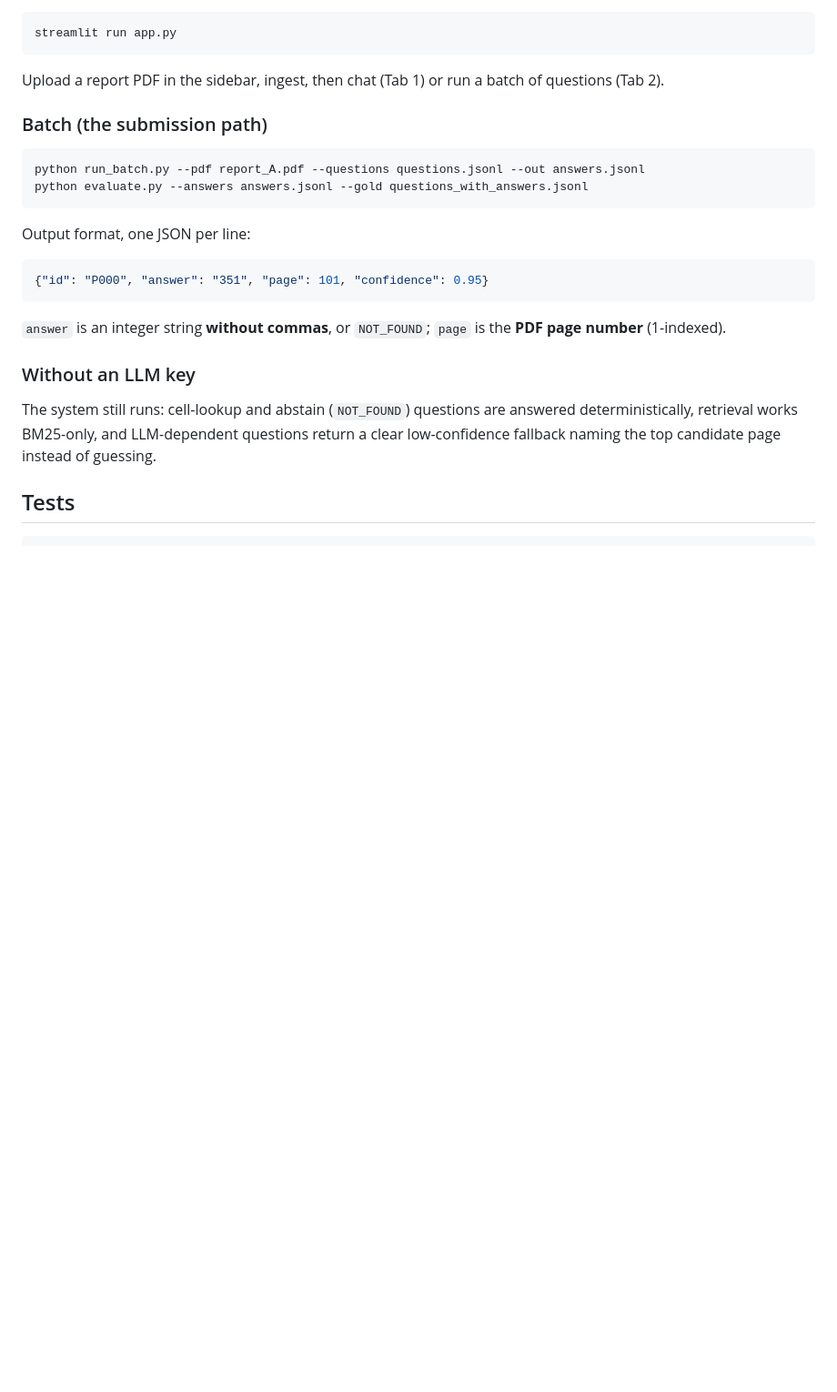
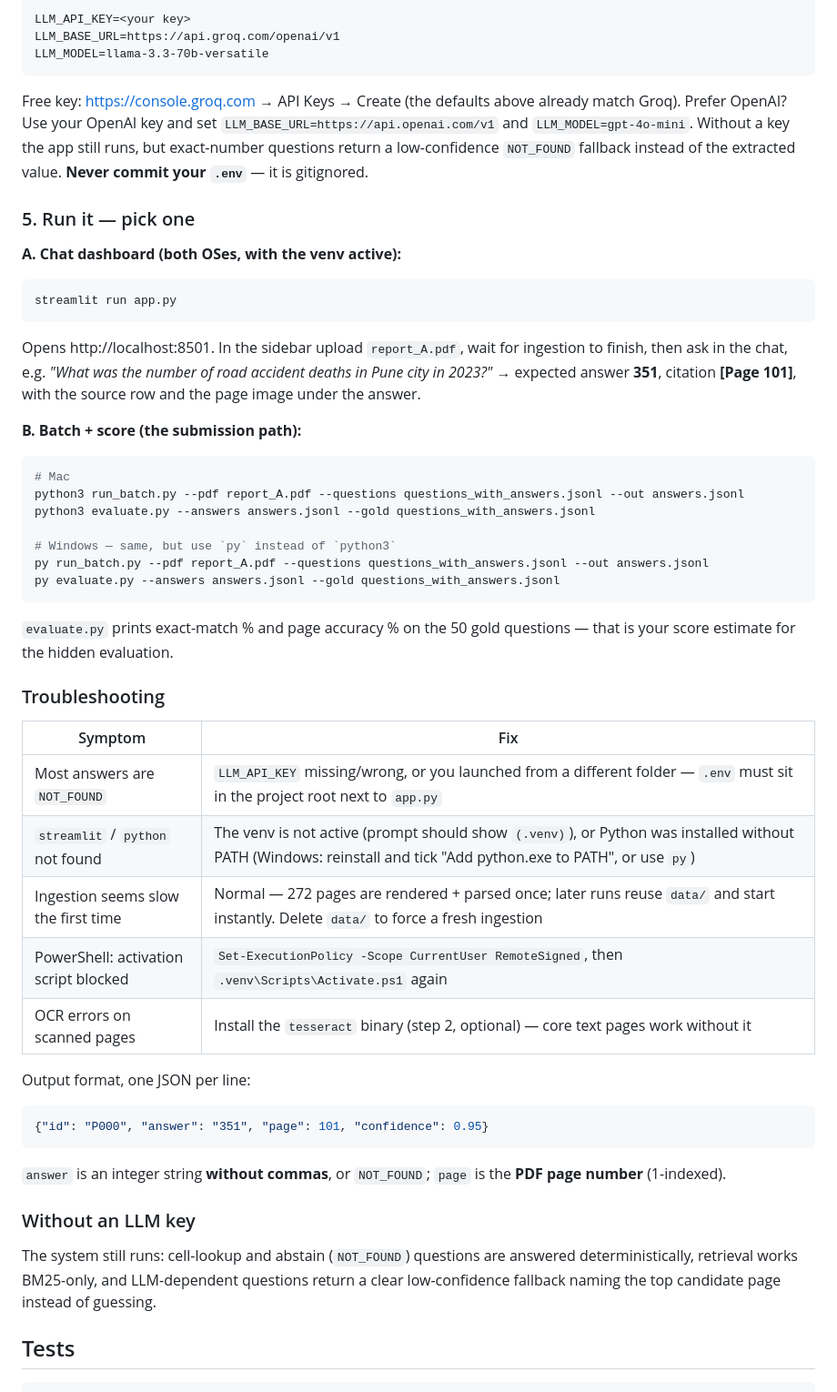
Before and after one commit to m-tabish/hacktoberfest-AILucknow, a Markdown page: README.md, the part around one of its changes. Shown at 91% size. Drawn GitHub-style; blank space fills up the shorter version.

````diff
--- a/README.md
+++ b/README.md
@@ -41,16 +109,50 @@ cp .env.example .env                       # add LLM_API_KEY for full QA (Groq/O
+```
+LLM_API_KEY=<your key>
+LLM_BASE_URL=https://api.groq.com/openai/v1
+LLM_MODEL=llama-3.3-70b-versatile
+```
+
+Free key: https://console.groq.com → API Keys → Create (the defaults above
+already match Groq). Prefer OpenAI? Use your OpenAI key and set
+`LLM_BASE_URL=https://api.openai.com/v1` and `LLM_MODEL=gpt-4o-mini`.
+Without a key the app still runs, but exact-number questions return a
+low-confidence `NOT_FOUND` fallback instead of the extracted value.
+**Never commit your `.env`** — it is gitignored.
+
+### 5. Run it — pick one
+
+**A. Chat dashboard (both OSes, with the venv active):**
 ```bash
 streamlit run app.py
 ```
+Opens http://localhost:8501. In the sidebar upload `report_A.pdf`, wait for
+ingestion to finish, then ask in the chat, e.g.
+*"What was the number of road accident deaths in Pune city in 2023?"* →
+expected answer **351**, citation **[Page 101]**, with the source row and the
+page image under the answer.
 
-Upload a report PDF in the sidebar, ingest, then chat (Tab 1) or run a batch
-of questions (Tab 2).
+**B. Batch + score (the submission path):**
+```bash
+# Mac
+python3 run_batch.py --pdf report_A.pdf --questions questions_with_answers.jsonl --out answers.jsonl
+python3 evaluate.py --answers answers.jsonl --gold questions_with_answers.jsonl
 
-### Batch (the submission path)
+# Windows — same, but use `py` instead of `python3`
+py run_batch.py --pdf report_A.pdf --questions questions_with_answers.jsonl --out answers.jsonl
+py evaluate.py --answers answers.jsonl --gold questions_with_answers.jsonl
+```
+`evaluate.py` prints exact-match % and page accuracy % on the 50 gold
+questions — that is your score estimate for the hidden evaluation.
 
-```bash
-python run_batch.py --pdf report_A.pdf --questions questions.jsonl --out answers.jsonl
-python evaluate.py --answers answers.jsonl --gold questions_with_answers.jsonl
-```
+### Troubleshooting
+
+| Symptom | Fix |
+|---|---|
+| Most answers are `NOT_FOUND` | `LLM_API_KEY` missing/wrong, or you launched from a different folder — `.env` must sit in the project root next to `app.py` |
+| `streamlit` / `python` not found | The venv is not active (prompt should show `(.venv)`), or Python was installed without PATH (Windows: reinstall and tick "Add python.exe to PATH", or use `py`) |
+| Ingestion seems slow the first time | Normal — 272 pages are rendered + parsed once; later runs reuse `data/` and start instantly. Delete `data/` to force a fresh ingestion |
+| PowerShell: activation script blocked | `Set-ExecutionPolicy -Scope CurrentUser RemoteSigned`, then `.venv\Scripts\Activate.ps1` again |
+| OCR errors on scanned pages | Install the `tesseract` binary (step 2, optional) — core text pages work without it |
 
 Output format, one JSON per line:
 
````
Also changed, not shown: other parts of README.md (+73 -5 lines).
